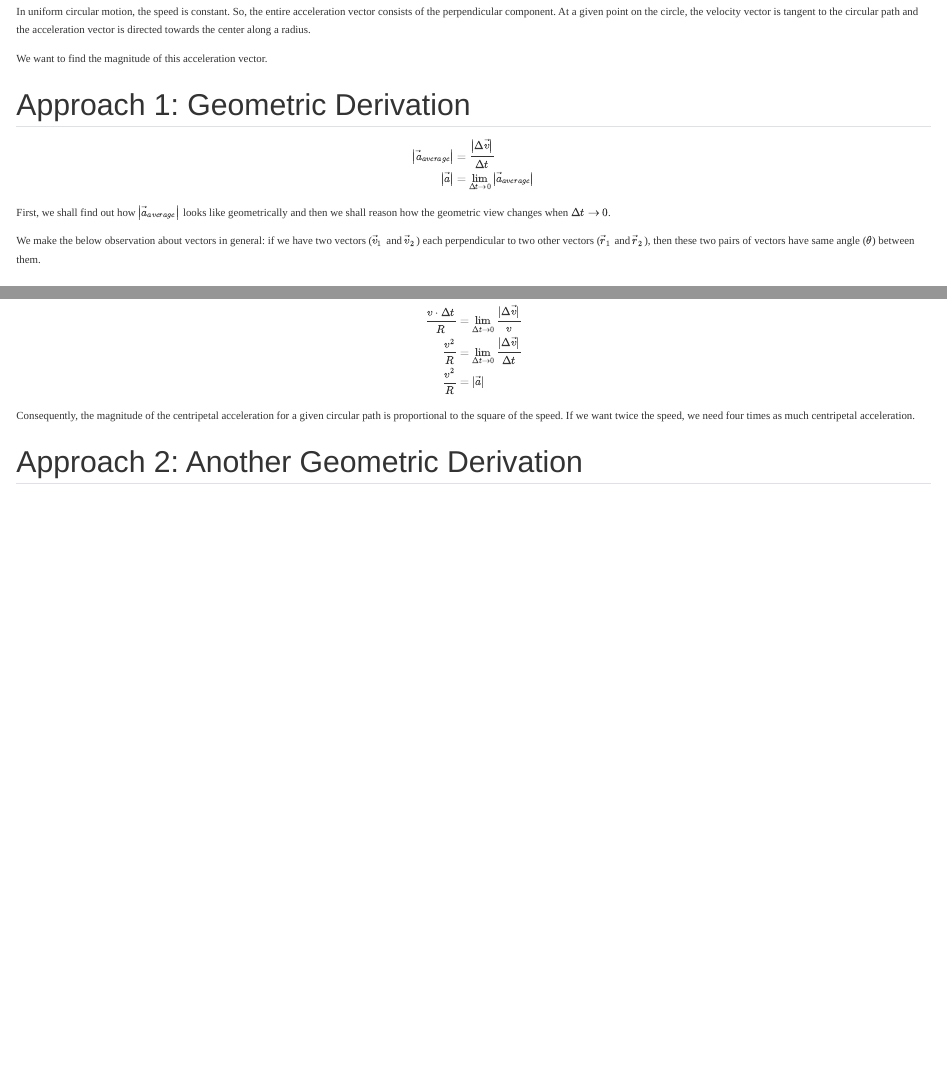
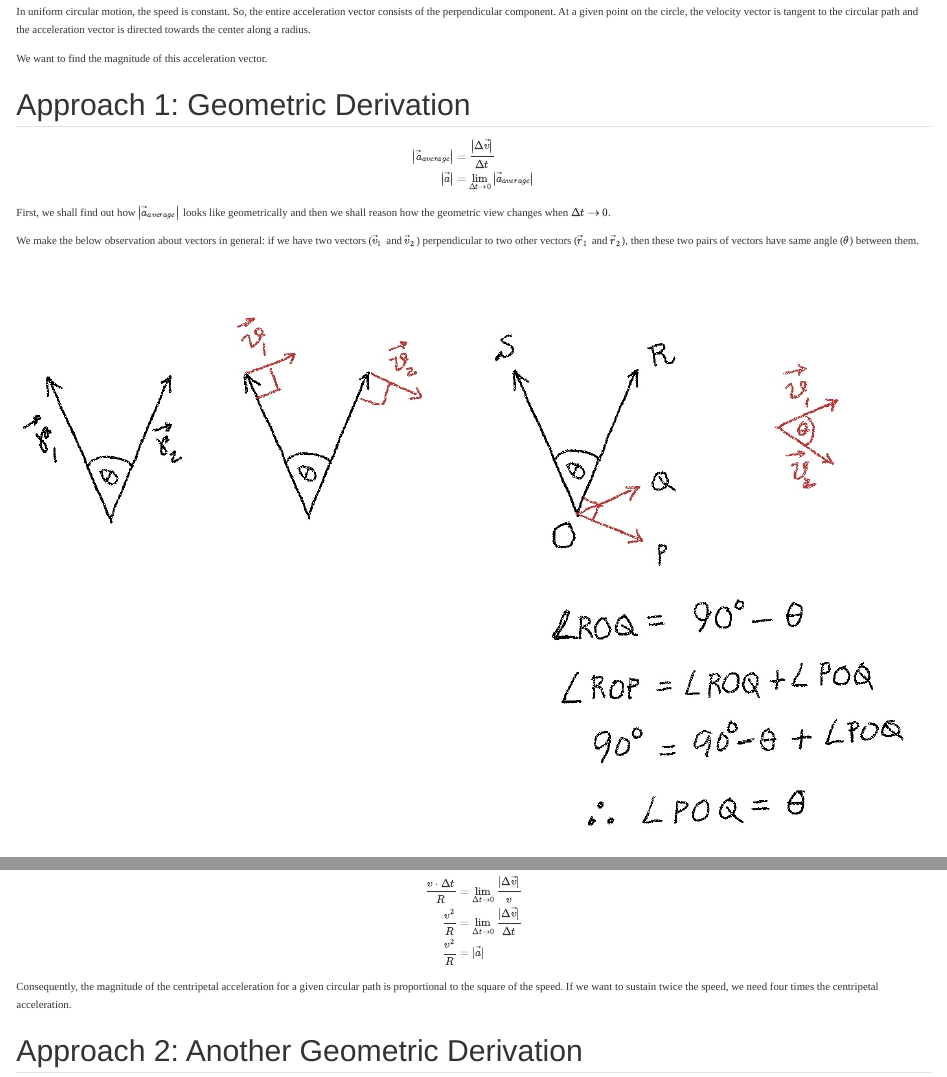
Before and after one commit to mtanviruzzaman/a-hobby-called-physics, a Quarto document (posts/circular-motion/index.qmd): the page in a window 1100 px wide, from 490 px down, and a second part further down, joined at a grey line. Rendered offline with R 4.5, knitr and Pandoc in place of Quarto, with nearby package versions.

Commit message:
circular motion

```diff
--- a/posts/circular-motion/index.qmd
+++ b/posts/circular-motion/index.qmd
@@ -24,7 +24,7 @@
 
 First, we shall find out how $\left| \vec{a}_{average} \right|$ looks like geometrically and then we shall reason how the geometric view changes when $\Delta t \to 0$.
 
-We make the below observation about vectors in general: if we have two vectors ($\vec{v}_1$ and $\vec{v}_2$) each perpendicular to two other vectors ($\vec{r}_1$ and $\vec{r}_2$), then these two pairs of vectors have same angle ($\theta$) between them.
+We make the below observation about vectors in general: if we have two vectors ($\vec{v}_1$ and $\vec{v}_2$) perpendicular to two other vectors ($\vec{r}_1$ and $\vec{r}_2$), then these two pairs of vectors have same angle ($\theta$) between them.
 
 ![](circ_motion_2.jpg){width=100% fig-align="center"}
 
@@ -52,7 +52,7 @@
 \end{align}
 $$
 
-Consequently, the magnitude of the centripetal acceleration for a given circular path is proportional to the square of the speed. If we want twice the speed, we need four times as much centripetal acceleration.
+Consequently, the magnitude of the centripetal acceleration for a given circular path is proportional to the square of the speed. If we want to sustain twice the speed, we need four times the centripetal acceleration.
 
 
 ## Approach 2: Another Geometric Derivation
```
Also changed, not shown: 4 other files.
